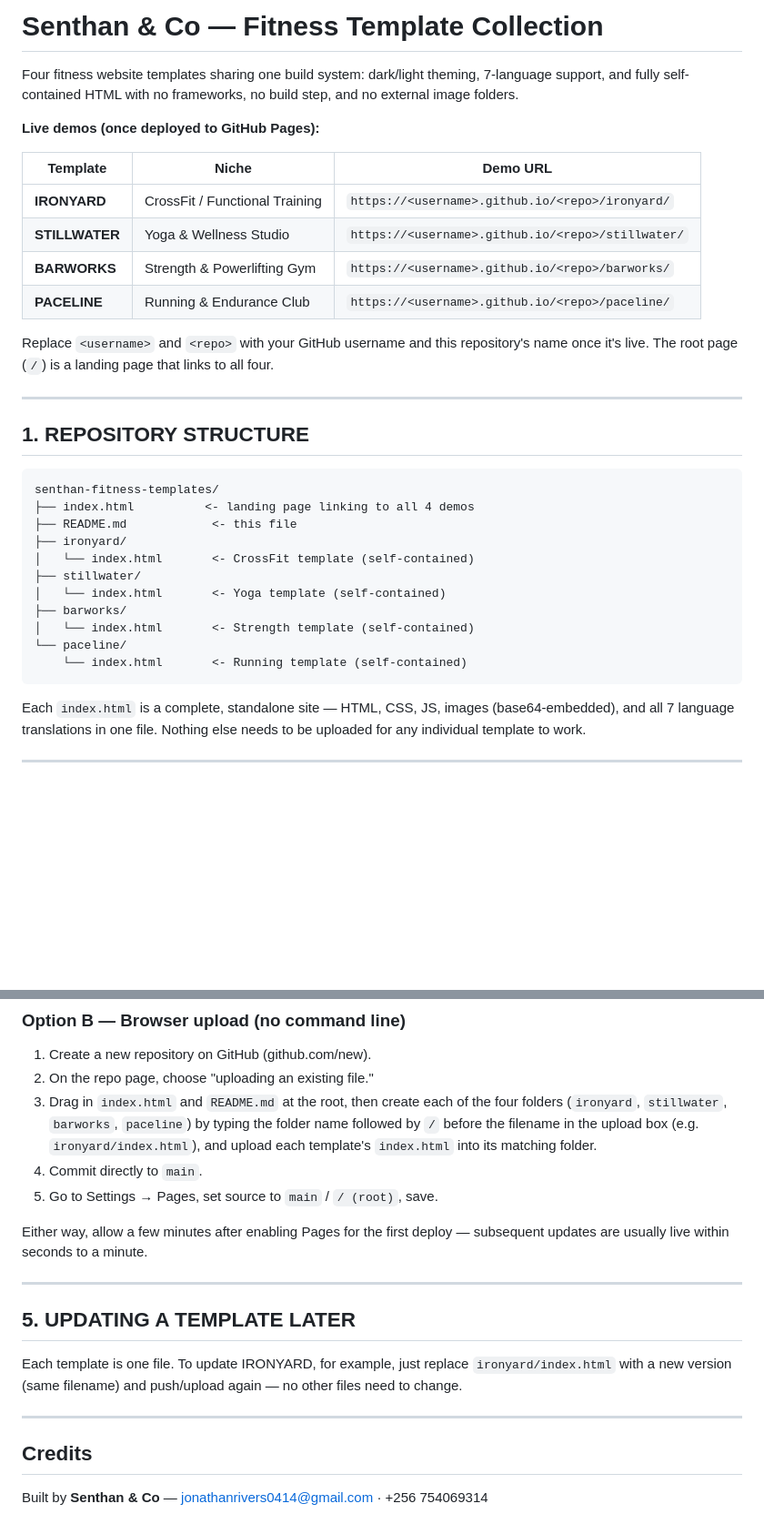
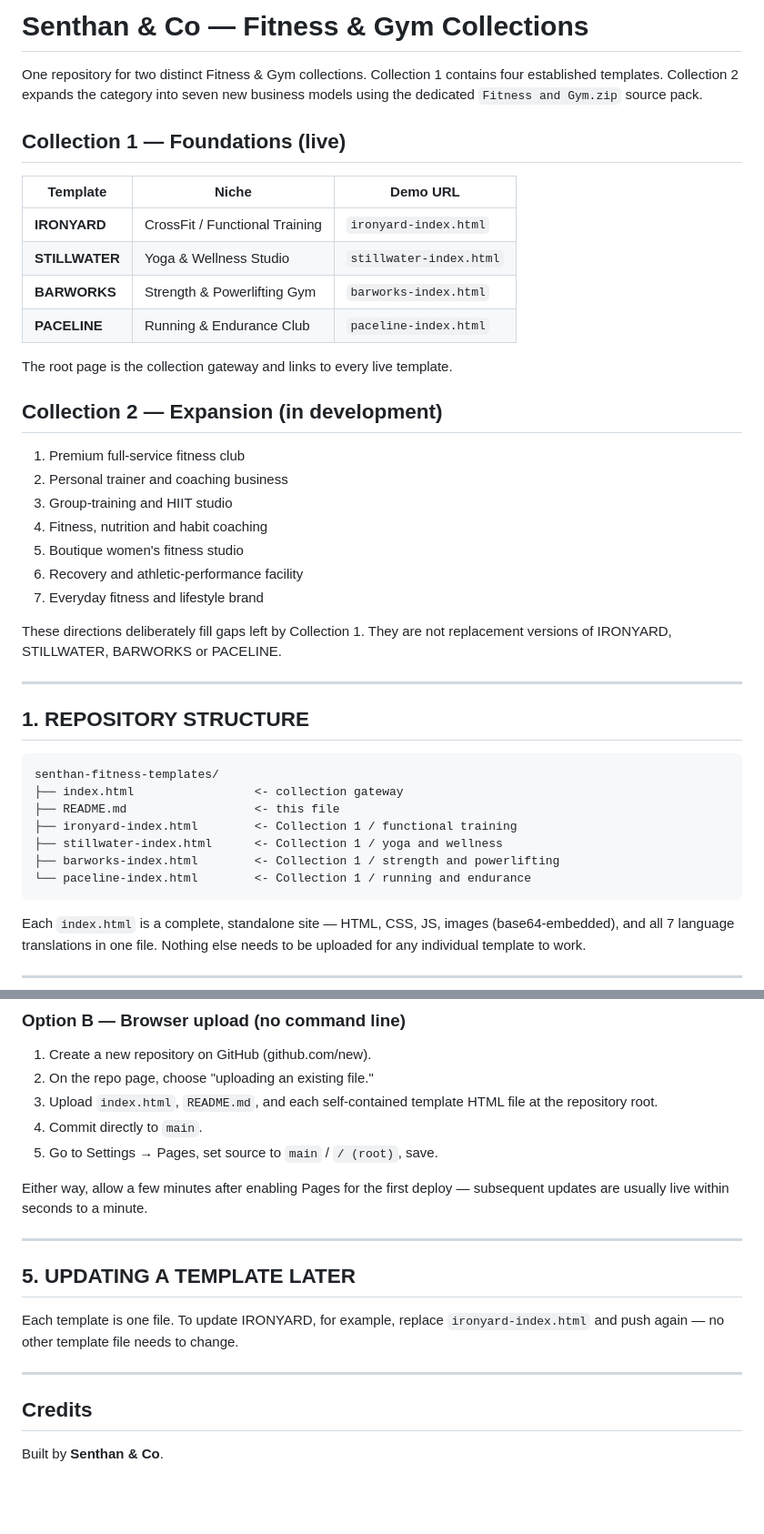
Before and after one commit to Senthan-X/senthan-fitness-templates, a Markdown page: README.md, 2 parts joined by grey strips. Shown at 91% size. GitHub-like rendering; blank space fills up the shorter version.

Commit message:
Update Fitness collection structure and remove personal contact details

````diff
--- a/README.md
+++ b/README.md
@@ -1,21 +1,32 @@
-# Senthan & Co — Fitness Template Collection
+# Senthan & Co — Fitness & Gym Collections
 
-Four fitness website templates sharing one build system: dark/light theming,
-7-language support, and fully self-contained HTML with no frameworks, no build
-step, and no external image folders.
+One repository for two distinct Fitness & Gym collections. Collection 1 contains
+four established templates. Collection 2 expands the category into seven new
+business models using the dedicated `Fitness and Gym.zip` source pack.
 
-**Live demos (once deployed to GitHub Pages):**
+## Collection 1 — Foundations (live)
 
 | Template | Niche | Demo URL |
 |---|---|---|
-| **IRONYARD** | CrossFit / Functional Training | `https://<username>.github.io/<repo>/ironyard/` |
-| **STILLWATER** | Yoga & Wellness Studio | `https://<username>.github.io/<repo>/stillwater/` |
-| **BARWORKS** | Strength & Powerlifting Gym | `https://<username>.github.io/<repo>/barworks/` |
-| **PACELINE** | Running & Endurance Club | `https://<username>.github.io/<repo>/paceline/` |
+| **IRONYARD** | CrossFit / Functional Training | `ironyard-index.html` |
+| **STILLWATER** | Yoga & Wellness Studio | `stillwater-index.html` |
+| **BARWORKS** | Strength & Powerlifting Gym | `barworks-index.html` |
+| **PACELINE** | Running & Endurance Club | `paceline-index.html` |
 
-Replace `<username>` and `<repo>` with your GitHub username and this
-repository's name once it's live. The root page (`/`) is a landing page that
-links to all four.
+The root page is the collection gateway and links to every live template.
+
+## Collection 2 — Expansion (in development)
+
+1. Premium full-service fitness club
+2. Personal trainer and coaching business
+3. Group-training and HIIT studio
+4. Fitness, nutrition and habit coaching
+5. Boutique women's fitness studio
+6. Recovery and athletic-performance facility
+7. Everyday fitness and lifestyle brand
+
+These directions deliberately fill gaps left by Collection 1. They are not
+replacement versions of IRONYARD, STILLWATER, BARWORKS or PACELINE.
 
 ---
 
@@ -23,16 +34,12 @@ links to all four.
 
 ```
 senthan-fitness-templates/
-├── index.html          <- landing page linking to all 4 demos
-├── README.md            <- this file
-├── ironyard/
-│   └── index.html       <- CrossFit template (self-contained)
-├── stillwater/
-│   └── index.html       <- Yoga template (self-contained)
-├── barworks/
-│   └── index.html       <- Strength template (self-contained)
-└── paceline/
-    └── index.html       <- Running template (self-contained)
+├── index.html                 <- collection gateway
+├── README.md                  <- this file
+├── ironyard-index.html        <- Collection 1 / functional training
+├── stillwater-index.html      <- Collection 1 / yoga and wellness
+├── barworks-index.html        <- Collection 1 / strength and powerlifting
+└── paceline-index.html        <- Collection 1 / running and endurance
 ```
 
 Each `index.html` is a complete, standalone site — HTML, CSS, JS, images
@@ -113,11 +120,8 @@ and folder to `/ (root)`. GitHub will publish the site at
 
 1. Create a new repository on GitHub (github.com/new).
 2. On the repo page, choose "uploading an existing file."
-3. Drag in `index.html` and `README.md` at the root, then create each of the
-   four folders (`ironyard`, `stillwater`, `barworks`, `paceline`) by typing
-   the folder name followed by `/` before the filename in the upload box
-   (e.g. `ironyard/index.html`), and upload each template's `index.html` into
-   its matching folder.
+3. Upload `index.html`, `README.md`, and each self-contained template HTML file
+   at the repository root.
 4. Commit directly to `main`.
 5. Go to Settings → Pages, set source to `main` / `/ (root)`, save.
 
@@ -128,12 +132,11 @@ subsequent updates are usually live within seconds to a minute.
 
 ## 5. UPDATING A TEMPLATE LATER
 
-Each template is one file. To update IRONYARD, for example, just replace
-`ironyard/index.html` with a new version (same filename) and push/upload
-again — no other files need to change.
+Each template is one file. To update IRONYARD, for example, replace
+`ironyard-index.html` and push again — no other template file needs to change.
 
 ---
 
 ## Credits
 
-Built by **Senthan & Co** — jonathanrivers0414@gmail.com · +256 754069314
+Built by **Senthan & Co**.
````
